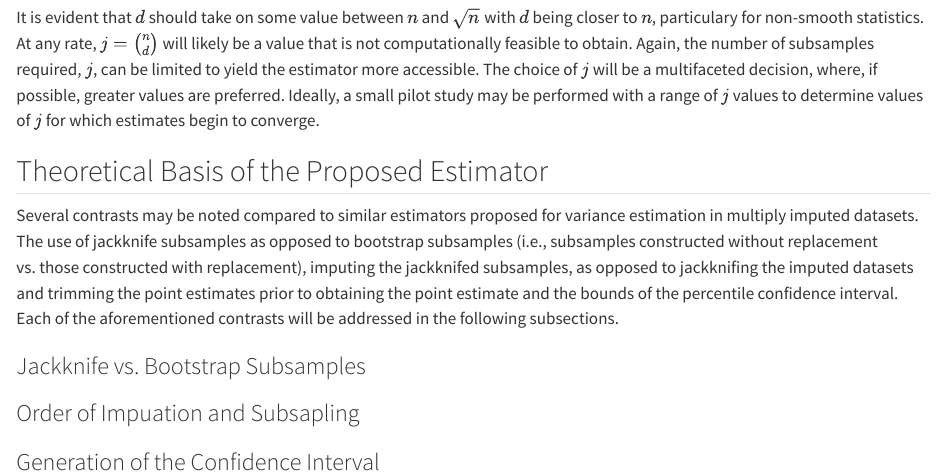
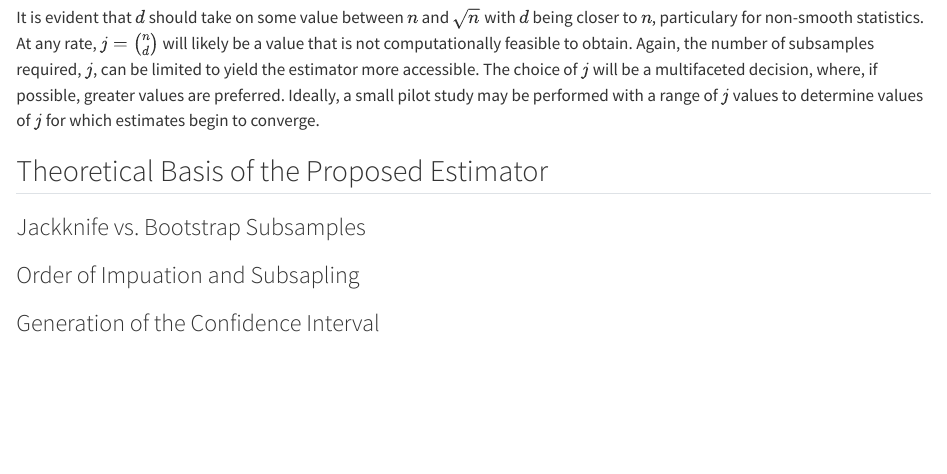
Before and after one commit to ieb2/thesis, a Quarto document (estimator.qmd): the page in a window 1100 px wide, from 540 px down. Rendered offline with R 4.5, knitr and Pandoc in place of Quarto, with nearby package versions.

Commit message:
updating algorithm for estimator

```diff
--- a/estimator.qmd
+++ b/estimator.qmd
@@ -21,8 +21,6 @@ It is evident that $d$ should take on some value between $n$ and $\sqrt{n}$ with
 
 ## Theoretical Basis of the Proposed Estimator
 
-Several contrasts may be noted compared to similar estimators proposed for variance estimation in multiply imputed datasets. The use of jackknife subsamples as opposed to bootstrap subsamples (i.e., subsamples constructed without replacement vs. those constructed with replacement), imputing the jackknifed subsamples, as opposed to jackknifing the imputed datasets and trimming the point estimates prior to obtaining the point estimate and the bounds of the percentile confidence interval. Each of the aforementioned contrasts will be addressed in the following subsections.
-
 ### Jackknife vs. Bootstrap Subsamples
 
 ### Order of Impuation and Subsapling
```
